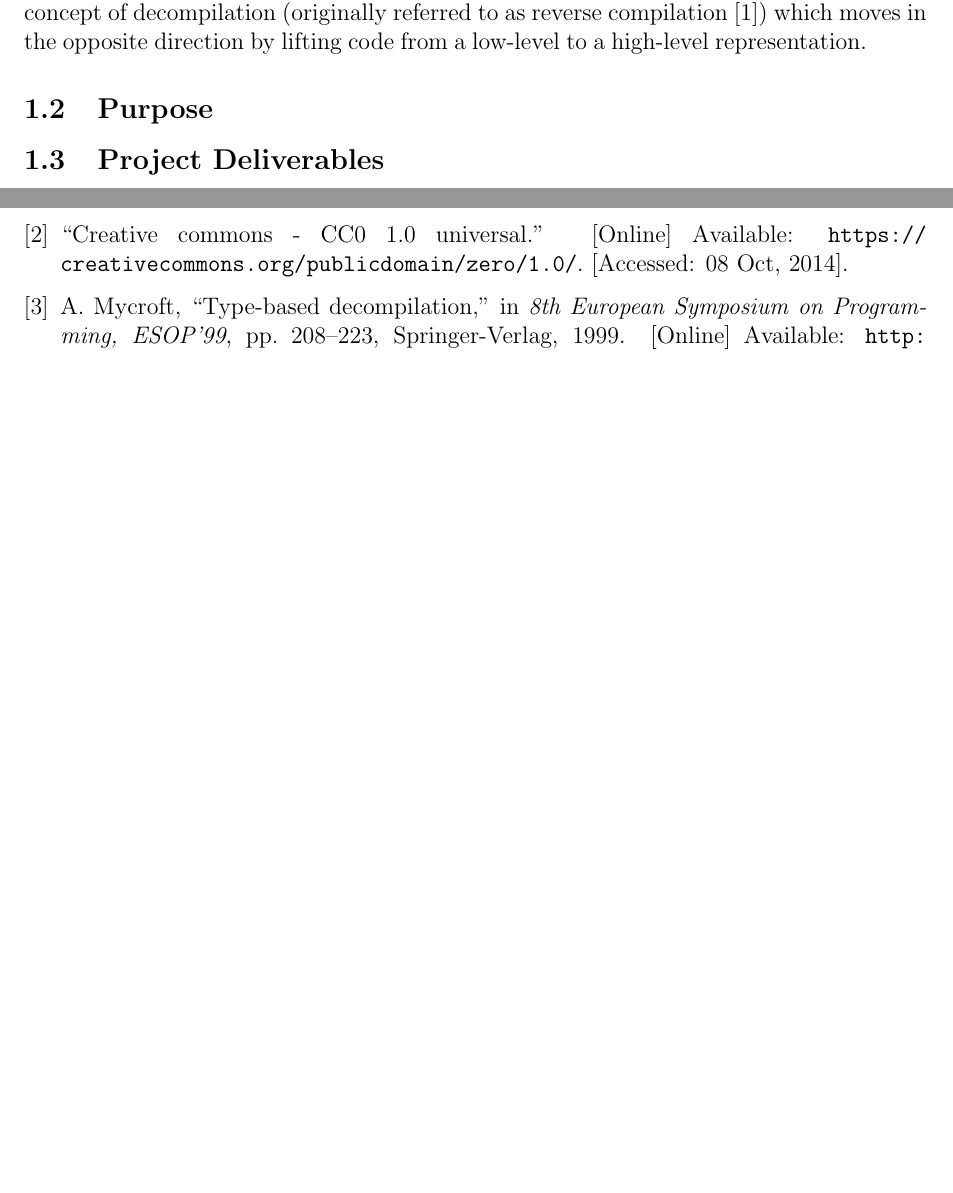
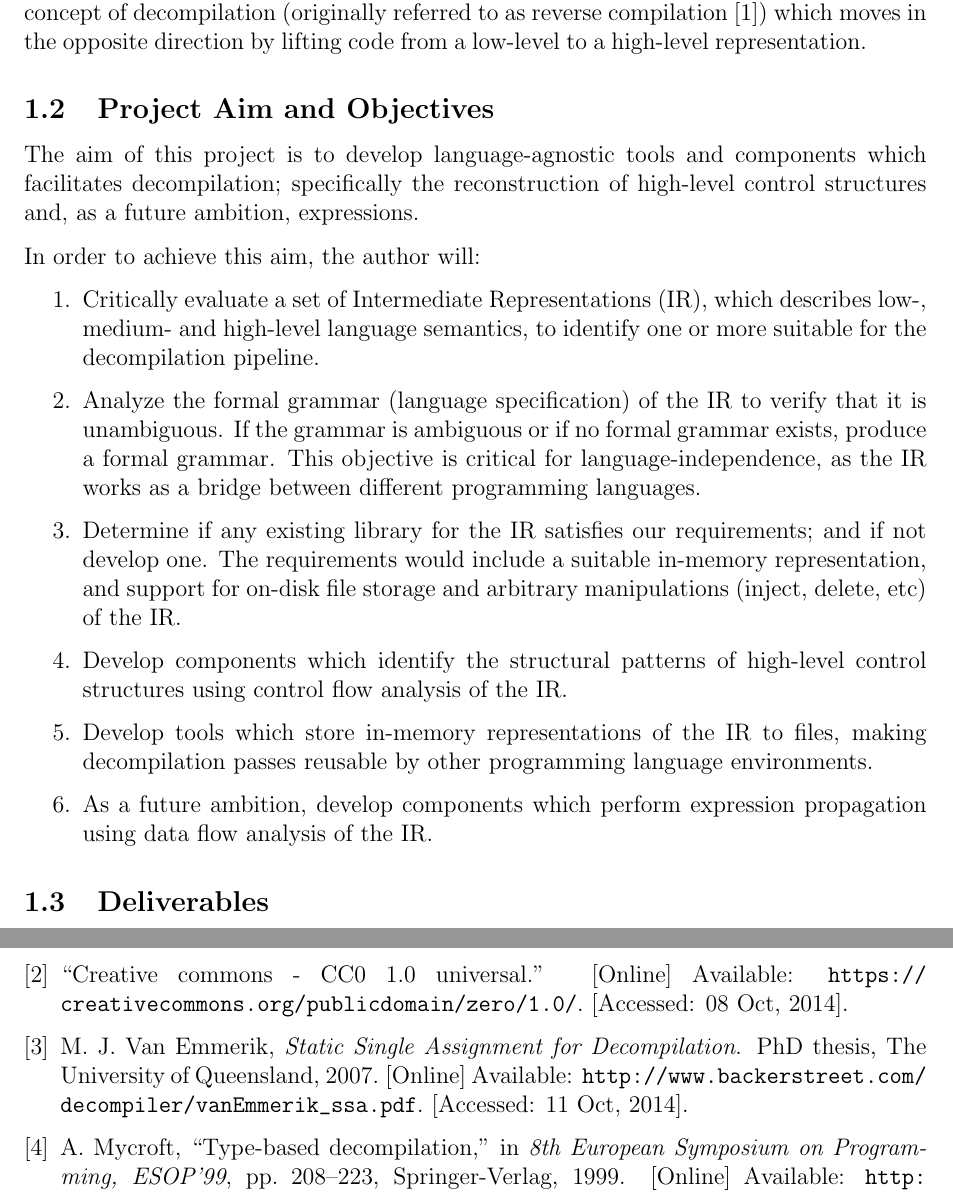
Before and after one commit to decomp/doc, a LaTeX paper (decompilation.tex): two parts of pages 4 and 8 of 8 before the commit and two parts of pages 4 and 9 of 9 after it, joined at a grey line, cut so that both start at the same text, the shorter picture padded with empty space. Compiled offline with pdfLaTeX.

Commit message:
report: Add the Project Aim and Objectives section. Updates issue #3.

```diff
--- a/decompilation.tex
+++ b/decompilation.tex
@@ -49,13 +49,40 @@ other way around. This paper introduces the concept of decompilation (originally
 referred to as reverse compilation \cite{rev_comp}) which moves in the opposite
 direction by lifting code from a low-level to a high-level representation.
 
-% --- [ Purpose ] --------------------------------------------------------------
+% --- [ Project Aim and Objectives ] -------------------------------------------
 
-\subsection{Purpose}
+\subsection{Project Aim and Objectives}
 
-% --- [ Project Deliverables ] -------------------------------------------------
+The aim of this project is to develop language-agnostic tools and components
+which facilitates decompilation; specifically the reconstruction of high-level
+control structures and, as a future ambition, expressions.
 
-\subsection{Project Deliverables}
+In order to achieve this aim, the author will:
+
+\begin{enumerate}
+	\item Critically evaluate a set of Intermediate Representations (IR), which
+describes low-, medium- and high-level language semantics, to identify one or
+more suitable for the decompilation pipeline.
+	\item Analyze the formal grammar (language specification) of the IR to verify
+that it is unambiguous. If the grammar is ambiguous or if no formal grammar
+exists, produce a formal grammar. This objective is critical for
+language-independence, as the IR works as a bridge between different programming
+languages.
+	\item Determine if any existing library for the IR satisfies our
+requirements; and if not develop one. The requirements would include a suitable
+in-memory representation, and support for on-disk file storage and arbitrary
+manipulations (inject, delete, etc) of the IR.
+	\item Develop components which identify the structural patterns of high-level
+control structures using control flow analysis of the IR.
+	\item Develop tools which store in-memory representations of the IR to files,
+making decompilation passes reusable by other programming language environments.
+	\item As a future ambition, develop components which perform expression
+propagation using data flow analysis of the IR.
+\end{enumerate}
+
+% --- [ Deliverables ] ---------------------------------------------------------
+
+\subsection{Deliverables}
 
 The source code and the report of this project have been released into the
 public domain \cite{cc0}, and are made available at:
```
Also changed, not shown: decompilation.tex (2 more changed lines).
